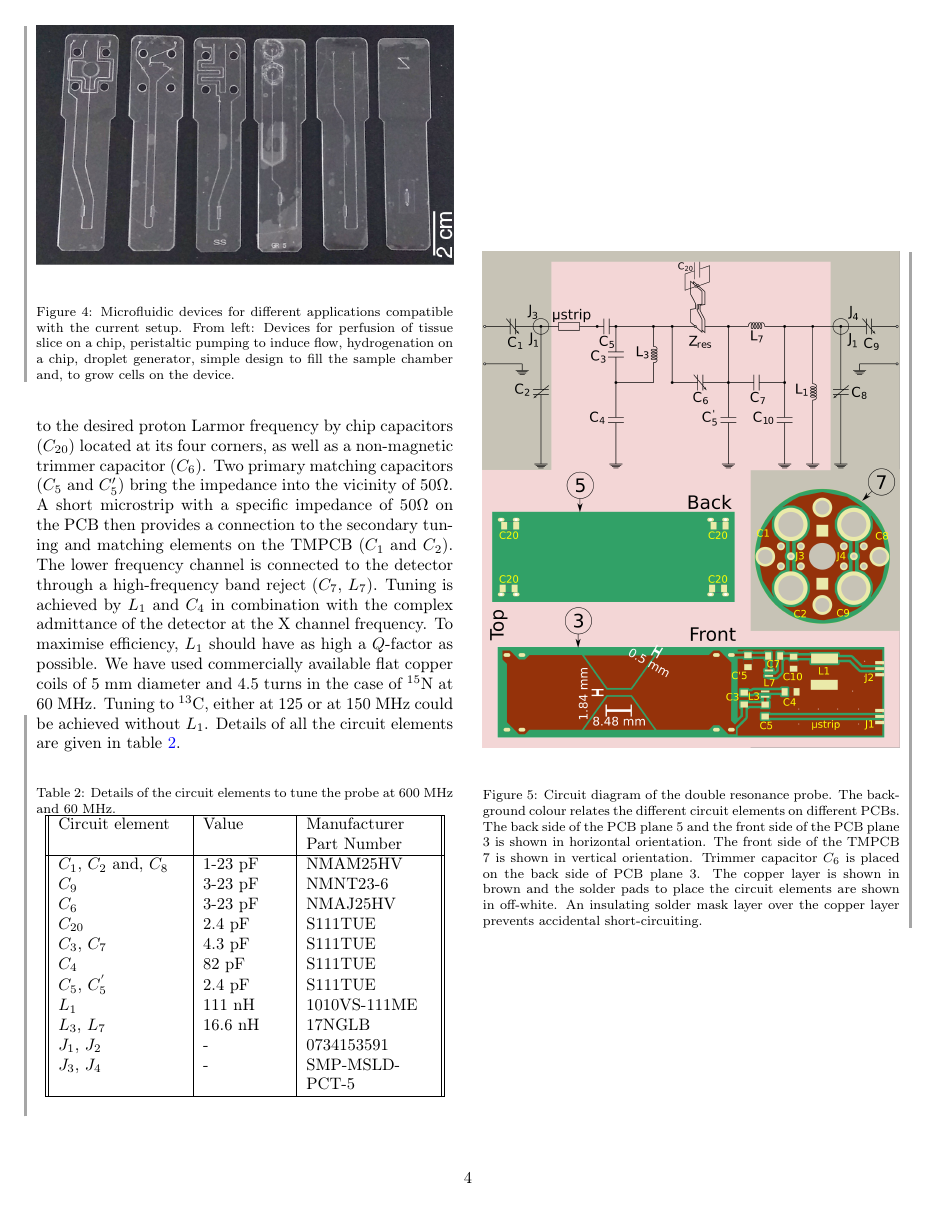
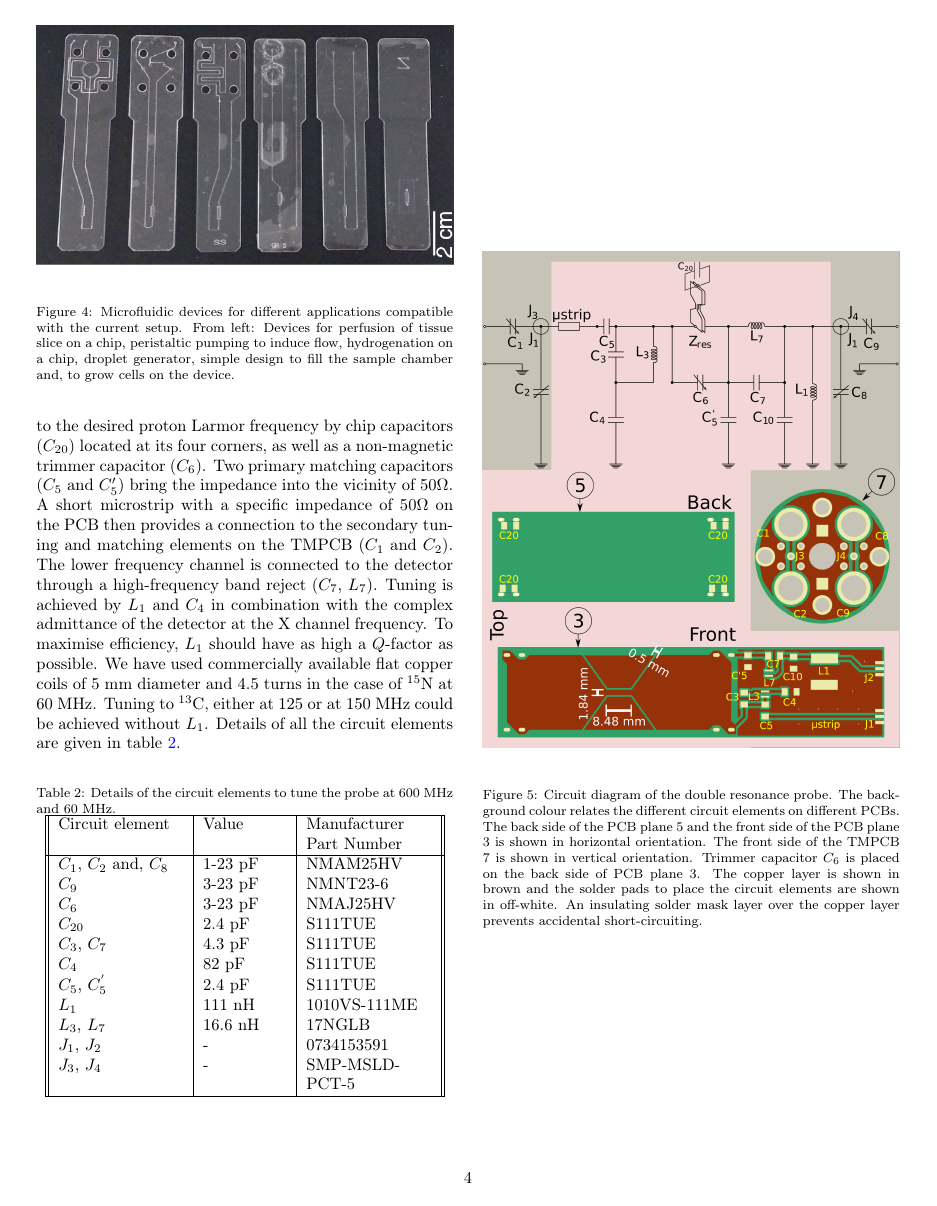
Before and after one commit to manvendra9999/tlp, a LaTeX paper (ms5n17-tlp-mn-180216-001.tex): page 4 of 10. Compiled offline with pdfLaTeX.

Commit message:
Update ms5n17-tlp-mn-180216-001.tex

```diff
--- a/ms5n17-tlp-mn-180216-001.tex
+++ b/ms5n17-tlp-mn-180216-001.tex
@@ -1,7 +1,7 @@
 \documentclass[preprint,5p]{elsarticle}
 \usepackage{graphicx,amssymb,amsmath,amstext,hyperref,graphics,float,eurosym,geometry,lineno,changebar}
 %\linenumbers
-%\nochangebars
+\nochangebars
 \biboptions{sort&compress}
 \hypersetup{
     colorlinks=true,        % false: boxed links; true: colored links
```
